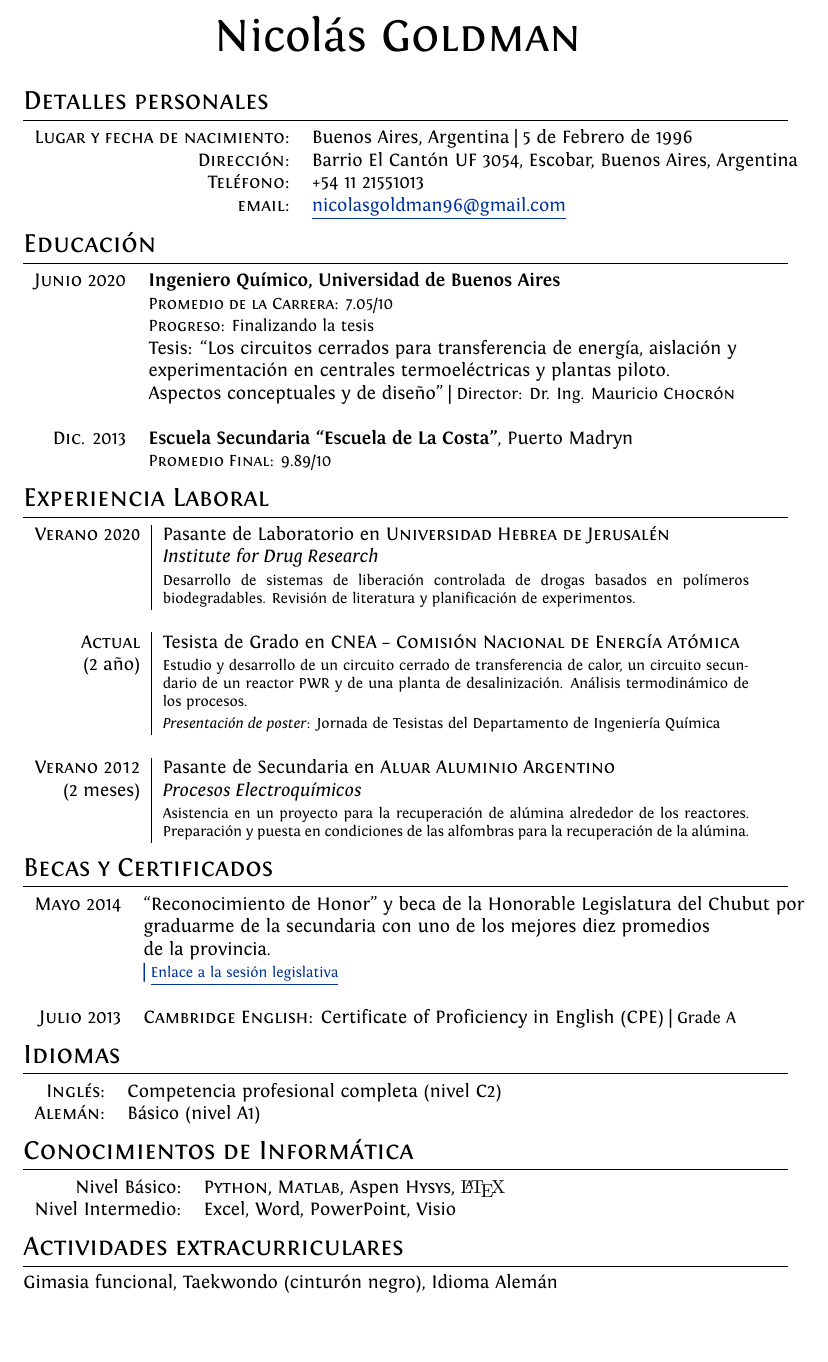
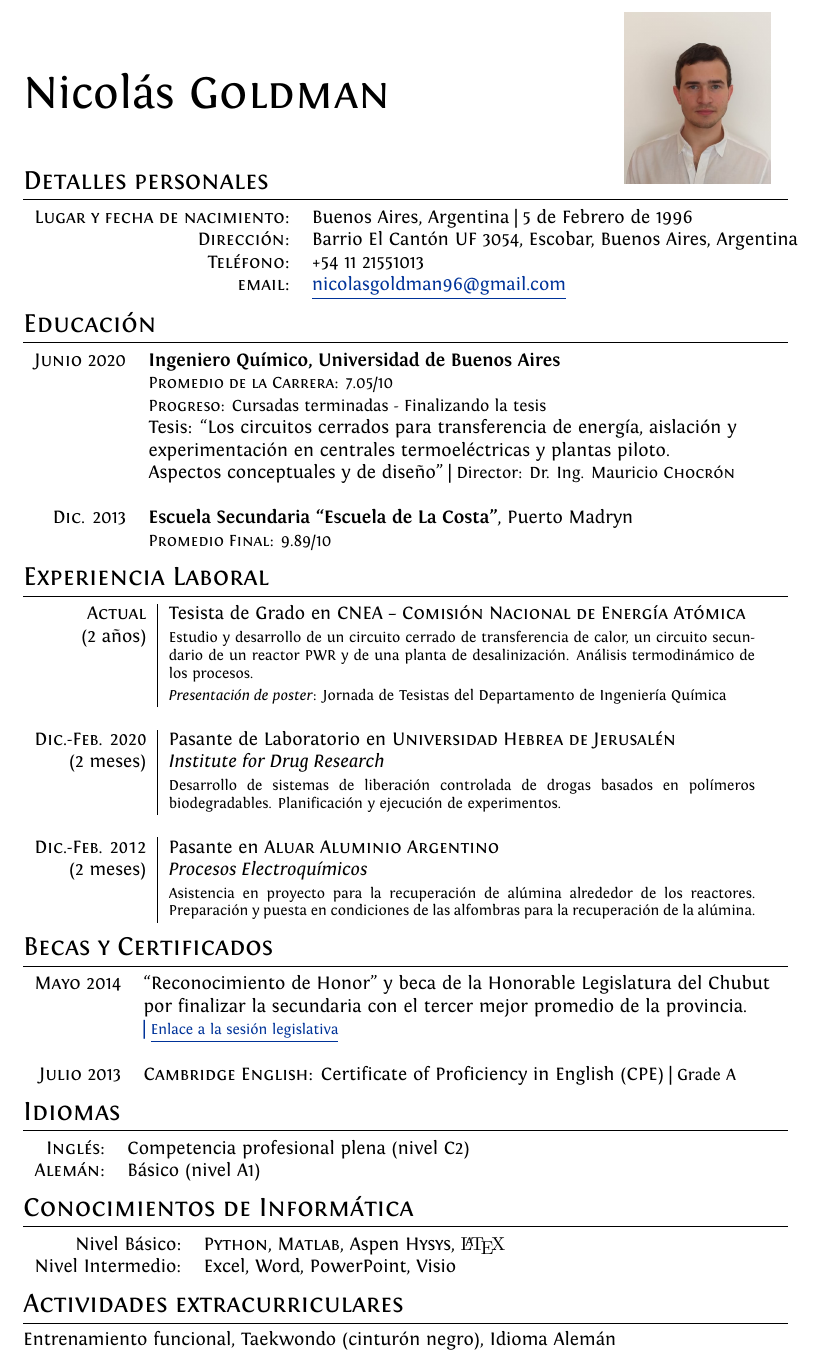
Before and after one commit to goldmancito/CV-Nicolas-Goldman-Espa-ol-, a LaTeX CV (cv.tex): part of the page, cut so that both start at the same text, the shorter picture padded with empty space. Compiled offline with XeLaTeX.

Commit message:
Updates from Overleaf

```diff
--- a/cv.tex
+++ b/cv.tex
@@ -1,6 +1,7 @@
 \documentclass[a4paper,10pt]{article}
 
 %A Few Useful Packages
+\usepackage[absolute]{textpos}
 \usepackage{marvosym}
 \usepackage{fontspec} 					%for loading fonts
 \usepackage{xunicode,xltxtra,url,parskip} 	%other packages for formatting
@@ -54,7 +55,9 @@ ItalicFont = Fontin-Italic.otf
 
 %--------------------BEGIN DOCUMENT----------------------
 \begin{document}
-
+\begin{textblock}{4}(4.8,-6.15) % {〈hsize〉}(〈hpos〉,〈vpos〉) <==============
+\includegraphics[width=2.75cm]{foto.jpg}
+\end{textblock}
 %WATERMARK TEST [**not part of a CV**]---------------
 %\font\wm=''Baskerville:color=787878'' at 8pt
 %\font\wmweb=''Baskerville:color=FF1493'' at 8pt
@@ -94,7 +98,7 @@ ItalicFont = Fontin-Italic.otf
 \begin{tabular}{rl}
 \textsc{Junio} 2020 & \textbf{Ingeniero Químico,  Universidad de Buenos Aires}\\
 &\small\textsc{Promedio de la Carrera:} 7.05/10\\
-&\small\textsc{Progreso:} Finalizando la tesis  \\
+&\small\textsc{Progreso:} Cursadas terminadas - Finalizando la tesis  \\
 & Tesis: ``Los circuitos cerrados para transferencia de energía, aislación y\\& experimentación en centrales termoeléctricas y plantas piloto.\\& Aspectos conceptuales y de diseño'' | \small Director: Dr. Ing. Mauricio \textsc{Chocrón}\\\\
 \textsc{Dic.} 2013& \textbf{Escuela Secundaria ``Escuela de La Costa''}, Puerto Madryn\\ &\small\textsc{Promedio Final:} 9.89/10
 \end{tabular}\smallskip
@@ -103,18 +107,19 @@ ItalicFont = Fontin-Italic.otf
 \section{Experiencia Laboral}\smallskip
 \begin{tabular}{r|p{11cm}}
  %\emph{Current} & Thesis Student \textsc{University of Buenos Aires}
-\textsc{Verano 2020} & Pasante de Laboratorio en \textsc{Universidad Hebrea de Jerusalén}\\& \emph{Institute for Drug Research}\\&\footnotesize{Desarrollo de sistemas de liberación controlada de drogas basados en polímeros biodegradables. Revisión de literatura y planificación de experimentos.}\\\multicolumn{2}{c}{}\\
+\textsc{Actual}&Tesista de Grado en \textsc{CNEA -- Comisión Nacional de Energía Atómica}  \\(2 años)&\footnotesize{Estudio y desarrollo de un circuito cerrado de transferencia de calor, un circuito secundario de un reactor PWR y de una planta de desalinización. Análisis termodinámico de los procesos.}
+ \\&\footnotesize{\emph{Presentación de poster}: Jornada de Tesistas del Departamento de Ingeniería Química}\\\multicolumn{2}{c}{} \\
 
- \textsc{Actual}&Tesista de Grado en \textsc{CNEA -- Comisión Nacional de Energía Atómica}  \\(2 año)&\footnotesize{Estudio y desarrollo de un circuito cerrado de transferencia de calor, un circuito secundario de un reactor PWR y de una planta de desalinización. Análisis termodinámico de los procesos.}
- \\&\footnotesize{\emph{Presentación de poster}: Jornada de Tesistas del Departamento de Ingeniería Química}\\\multicolumn{2}{c}{} \\
+\textsc{Dic.-Feb. 2020} & Pasante de Laboratorio en \textsc{Universidad Hebrea de Jerusalén}\\(2 meses) & \emph{Institute for Drug Research}\\&\footnotesize{Desarrollo de sistemas de liberación controlada de drogas basados en polímeros biodegradables. Planificación y ejecución de experimentos.}\\\multicolumn{2}{c}{}\\
+
 % \textsc{Jul-Oct 2008} & 1\textsuperscript{st} year Analyst at \textsc{Lehman Brothers}, London \\&\emph{Commodities Structured Trading}\\&\footnotesize{Developed spreadsheets for risk analysis on exotic derivatives on a wide array of commodities (\textit{ags, oils, precious} and \textit{base metals}), managed blotter and secondary trades on structured notes, liaised with Middle Office, Sales and Structuring for bookkeeping.}\\\multicolumn{2}{c}{} \\
-\textsc{Verano 2012} & Pasante de Secundaria en \textsc{Aluar Aluminio Argentino}\\(2 meses)& \emph{Procesos Electroquímicos}\\&\footnotesize{Asistencia en un proyecto para la recuperación de alúmina alrededor de los reactores. Preparación y puesta en condiciones de las alfombras para la recuperación de la alúmina.}
+\textsc{Dic.-Feb. 2012} & Pasante en \textsc{Aluar Aluminio Argentino}\\(2 meses)& \emph{Procesos Electroquímicos}\\&\footnotesize{Asistencia en proyecto para la recuperación de alúmina alrededor de los reactores. Preparación y puesta en condiciones de las alfombras para la recuperación de la alúmina.}
 \end{tabular}\smallskip
 
 %Section: Scholarships and additional info
 \section{Becas y Certificados}\smallskip
 \begin{tabular}{rl}
- \textsc{Mayo} 2014 & “Reconocimiento de Honor” y beca de la Honorable Legislatura del Chubut por\\&graduarme de la secundaria con uno de los mejores diez promedios\\&de la provincia.\\&
+ \textsc{Mayo} 2014 & “Reconocimiento de Honor” y beca de la Honorable Legislatura del Chubut\\& por finalizar la secundaria con el tercer mejor promedio de la provincia.\\&
 \href{http://www.legischubut.gov.ar/hl/index.php/diario-de-sesiones/28-ano-2014/257-sesion-1378-07-05-14-especial}{| \footnotesize \underline{Enlace a la sesión legislativa}}\\\\
 \textsc{Julio} 2013 & {\textsc{Cambridge English:} Certificate of Proficiency in English (CPE) | \small Grade A}
 \end{tabular}\smallskip
@@ -123,7 +128,7 @@ ItalicFont = Fontin-Italic.otf
 \section{Idiomas}\smallskip
 \begin{tabular}{rl}
  %\textsc{Español:}&Native\\
-\textsc{Inglés:}&Competencia profesional completa (nivel C2)\\
+\textsc{Inglés:}&Competencia profesional plena (nivel C2)\\
 \textsc{Alemán:}&Básico (nivel A1)
 \end{tabular}\smallskip
 
@@ -134,7 +139,7 @@ ItalicFont = Fontin-Italic.otf
 \end{tabular}\smallskip
 
 \section{Actividades extracurriculares}\smallskip
-Gimasia funcional, Taekwondo (cinturón negro), Idioma Alemán\\
+Entrenamiento funcional, Taekwondo (cinturón negro), Idioma Alemán\\
 
 
 \end{document}
```
Also changed, not shown: foto.jpg (added), cv.tex (3 more changed lines).
